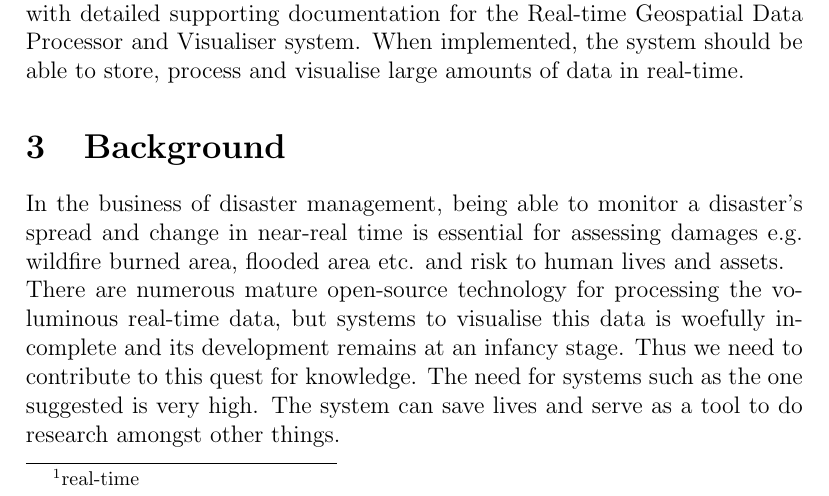
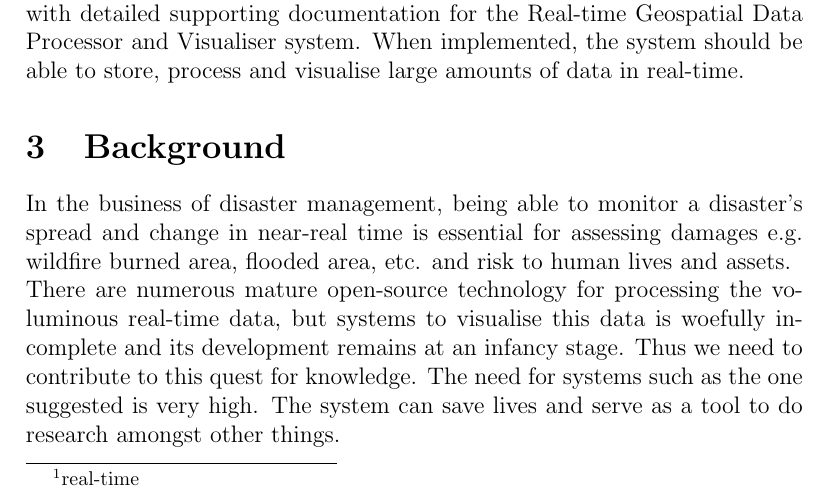
Before and after one commit to Coeus2016/GeospatialDataProcessorVisualiser_documentation, a LaTeX document (FunctionalRequirements/ApplicationRequirementsAndDesign.tex, which reads FunctionalRequirements/background.tex): part of page 4 of 36, cut so that both start at the same text. Compiled offline with pdfLaTeX.

Commit message:
background.tex

```diff
--- a/FunctionalRequirements/background.tex
+++ b/FunctionalRequirements/background.tex
@@ -1,2 +1,2 @@
-In the business of disaster management, being able to monitor a disaster's spread and change in near-real time is essential for assessing damages e.g. wildfire burned area, flooded area etc. and risk to human lives and assets.\\
+In the business of disaster management, being able to monitor a disaster's spread and change in near-real time is essential for assessing damages e.g. wildfire burned area, flooded area, etc. and risk to human lives and assets.\\
 There are numerous mature open-source technology for processing the voluminous real-time data, but systems to visualise this data is woefully incomplete and its development remains at an infancy stage. Thus we need to contribute to this quest for knowledge. The need for systems such as the one suggested is very high. The system can save lives and serve as a tool to do research amongst other things.
```
